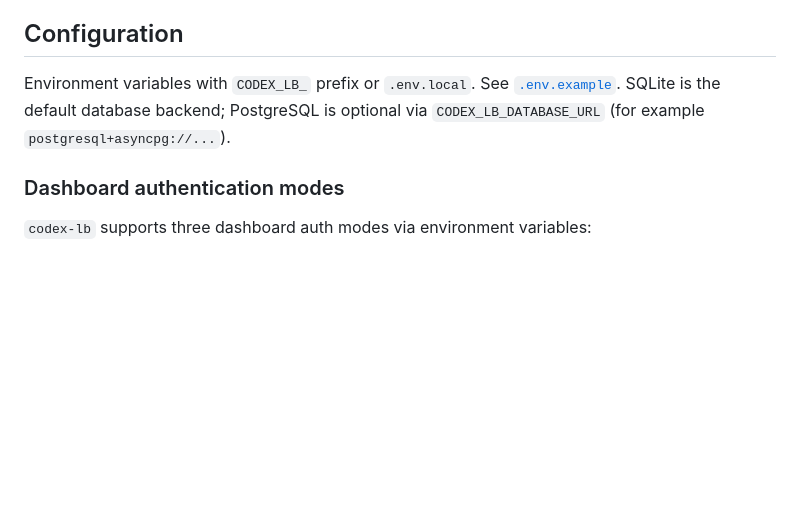
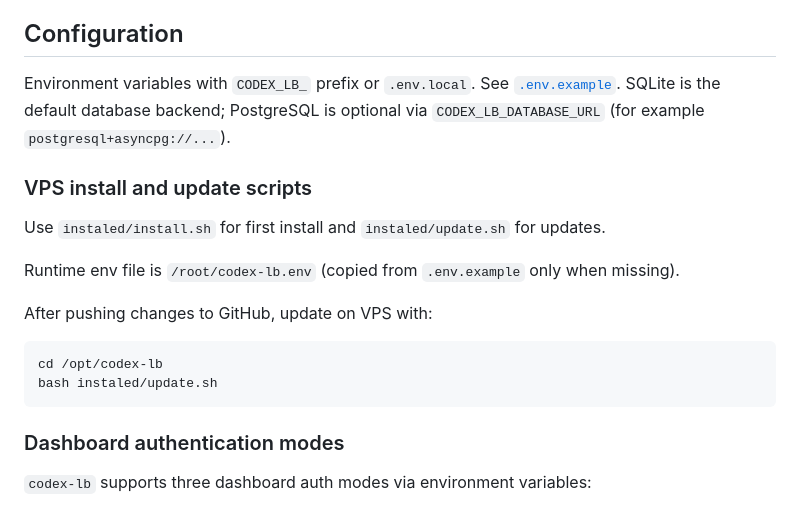
Before and after one commit to HidePulsa/codex-lb, a Markdown page: README.md, the part around the change. Rendered like a GitHub page; blank space fills up the shorter version.

````diff
--- a/README.md
+++ b/README.md
@@ -364,6 +364,19 @@ The protected proxy routes covered by this setting are:
 Environment variables with `CODEX_LB_` prefix or `.env.local`. See [`.env.example`](.env.example).
 SQLite is the default database backend; PostgreSQL is optional via `CODEX_LB_DATABASE_URL` (for example `postgresql+asyncpg://...`).
 
+### VPS install and update scripts
+
+Use `instaled/install.sh` for first install and `instaled/update.sh` for updates.
+
+Runtime env file is `/root/codex-lb.env` (copied from `.env.example` only when missing).
+
+After pushing changes to GitHub, update on VPS with:
+
+```bash
+cd /opt/codex-lb
+bash instaled/update.sh
+```
+
 ### Dashboard authentication modes
 
 `codex-lb` supports three dashboard auth modes via environment variables:
````
